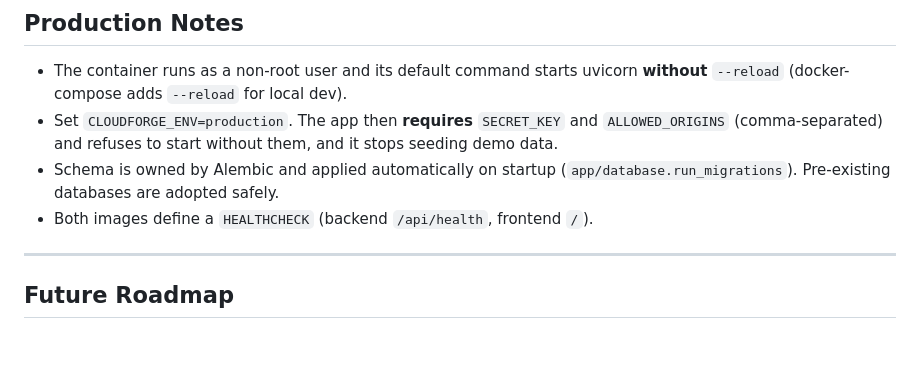
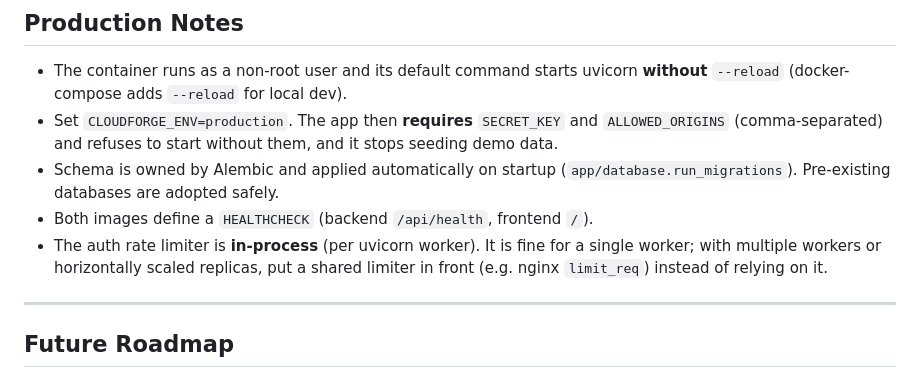
Before and after one commit to DharshanKanth/CloudForge-FYP, a Markdown page: README.md, the part around the change. Drawn GitHub-style; blank space fills up the shorter version.

Commit message:
docs: note the in-process rate limiter limitation

```diff
--- a/README.md
+++ b/README.md
@@ -130,6 +130,9 @@ cloudforge/
 - Schema is owned by Alembic and applied automatically on startup
   (`app/database.run_migrations`). Pre-existing databases are adopted safely.
 - Both images define a `HEALTHCHECK` (backend `/api/health`, frontend `/`).
+- The auth rate limiter is **in-process** (per uvicorn worker). It is fine for a
+  single worker; with multiple workers or horizontally scaled replicas, put a
+  shared limiter in front (e.g. nginx `limit_req`) instead of relying on it.
 
 ---
 
```
